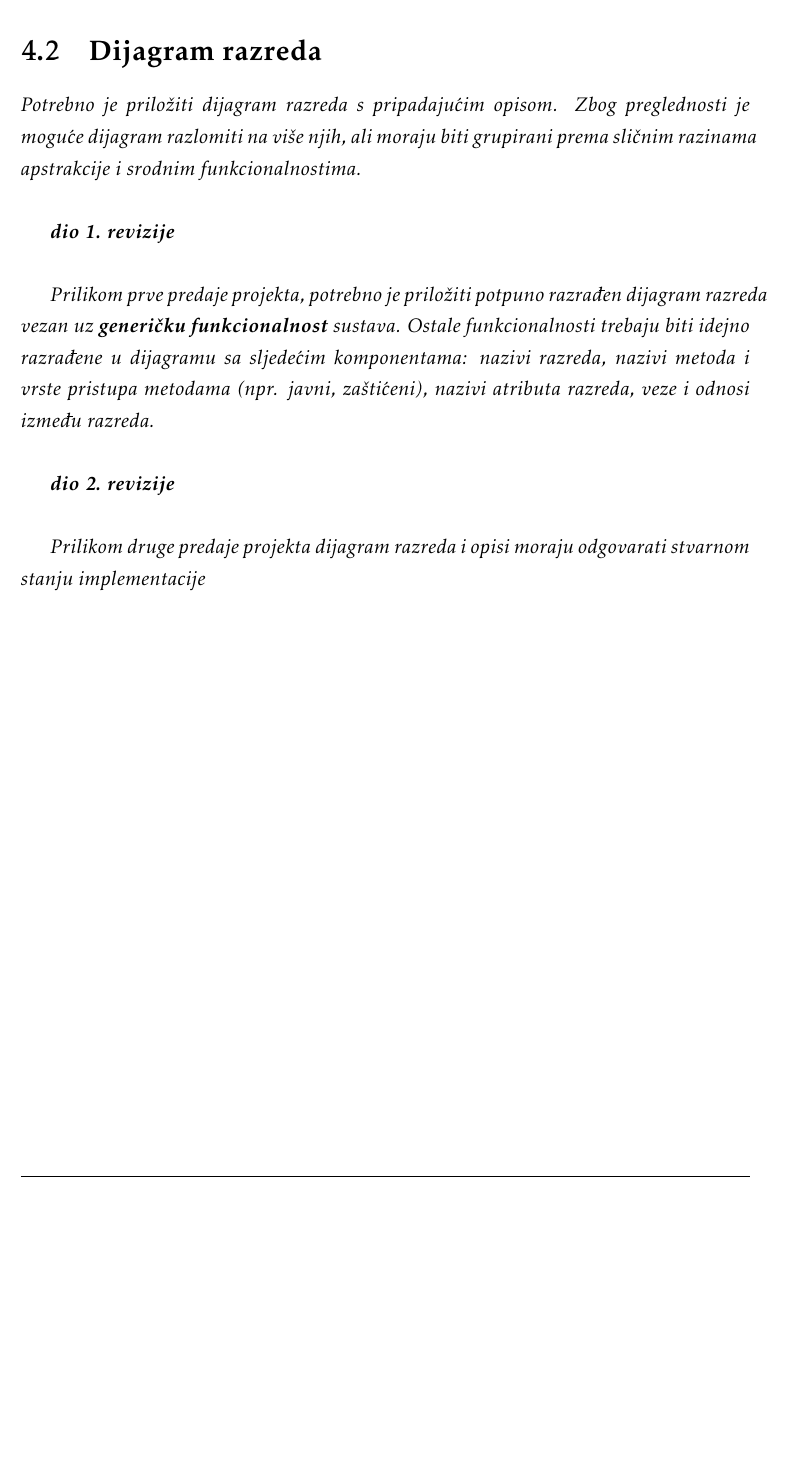
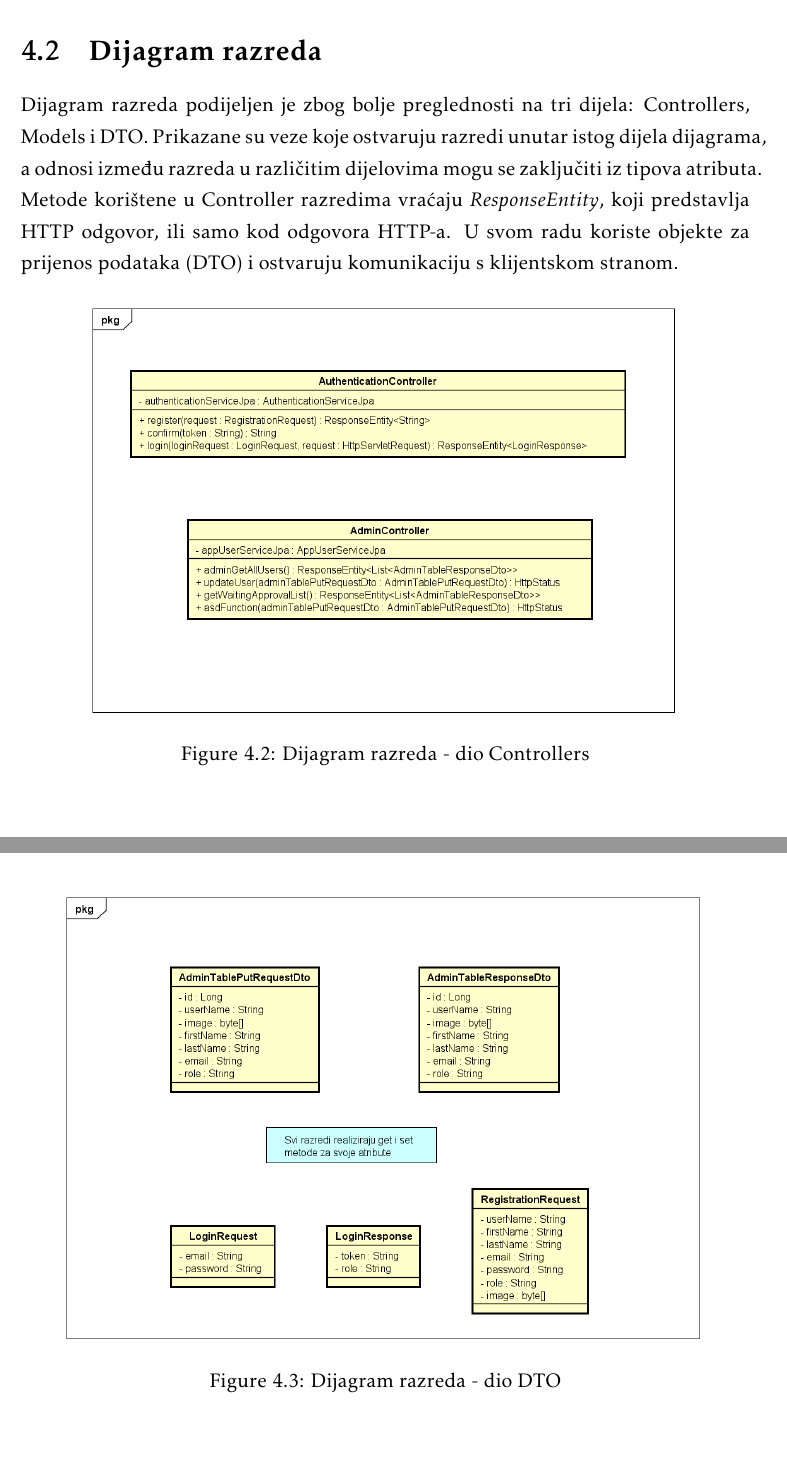
Before and after one commit to filip-ljubotina/zoolanders, a LaTeX document (dokumentacija/PROGI_ProjektnaDokumentacija.tex, which reads dokumentacija/Arhitektura.tex): part of page 40 of 55 before the commit and two parts of pages 40 and 41 of 57 after it, the two joined at a grey line, cut so that both start at the same text, the shorter picture padded with empty space. Compiled offline with pdfLaTeX.

Commit message:
Napravljeni dijagrami razreda za genericku funkcionalnost

```diff
--- a/dokumentacija/Arhitektura.tex
+++ b/dokumentacija/Arhitektura.tex
@@ -262,13 +262,19 @@
 
 
 		\section{Dijagram razreda}
+		Dijagram razreda podijeljen je zbog bolje preglednosti na tri dijela: Controllers, Models i DTO. Prikazane su veze koje ostvaruju razredi unutar istog dijela dijagrama, a odnosi između razreda u različitim dijelovima mogu se zaključiti iz tipova atributa. Metode korištene u Controller razredima vraćaju \textit{ResponseEntity}, koji predstavlja HTTP odgovor, ili samo kod odgovora HTTP-a. U svom radu koriste objekte za prijenos podataka (DTO) i ostvaruju komunikaciju s klijentskom stranom.
 
-			\textit{Potrebno je priložiti dijagram razreda s pripadajućim opisom. Zbog preglednosti je moguće dijagram razlomiti na više njih, ali moraju biti grupirani prema sličnim razinama apstrakcije i srodnim funkcionalnostima.}\\
+			\begin{figure}[H]
+				\includegraphics[scale=0.5]{dijagrami/Controllers.png}
+				\centering
+				\caption{Dijagram razreda - dio Controllers}
+				\label{fig:promjene}
+			\end{figure}
 
-			\textbf{\textit{dio 1. revizije}}\\
+			\begin{figure}[H]
+				\includegraphics[scale=0.5]{dijagrami/DTO.png}
+				\centering
+				\caption{Dijagram razreda - dio DTO}
+				\label{fig:promjene}
+			\end{figure}
 
-			\textit{Prilikom prve predaje projekta, potrebno je priložiti potpuno razrađen dijagram razreda vezan uz \textbf{generičku funkcionalnost} sustava. Ostale funkcionalnosti trebaju biti idejno razrađene u dijagramu sa sljedećim komponentama: nazivi razreda, nazivi metoda i vrste pristupa metodama (npr. javni, zaštićeni), nazivi atributa razreda, veze i odnosi između razreda.}\\
-
-			\textbf{\textit{dio 2. revizije}}\\
-
-			\textit{Prilikom druge predaje projekta dijagram razreda i opisi moraju odgovarati stvarnom stanju implementacije}
@@ -276,3 +285,5 @@
+				\label{fig:promjene}
+			\end{figure}
 
 
 			\eject
```
Also changed, not shown: dokumentacija/Dnevnik_promjena_dokumentacije.tex (+1 -0 lines), dokumentacija/dijagrami/Controllers.png (added), dokumentacija/dijagrami/DTO.png (added), dokumentacija/dijagrami/Model.png (added), dokumentacija/Arhitektura.tex (5 more changed lines), 1 other file.
